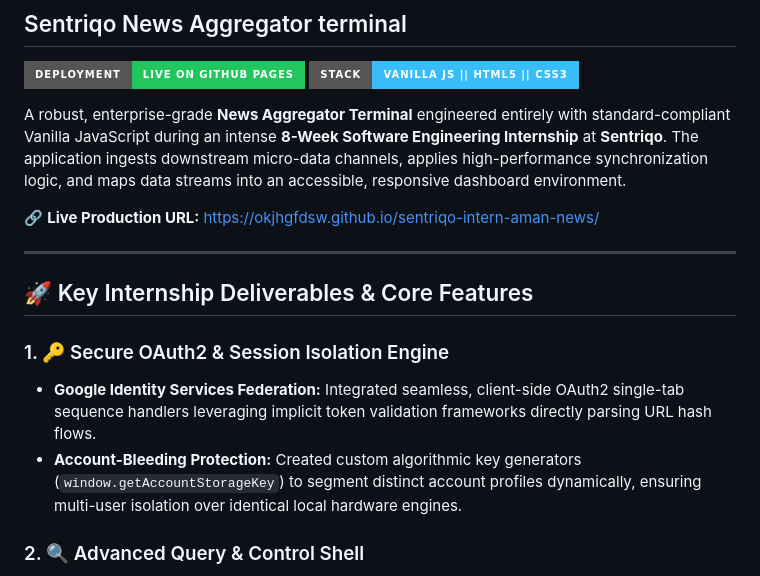
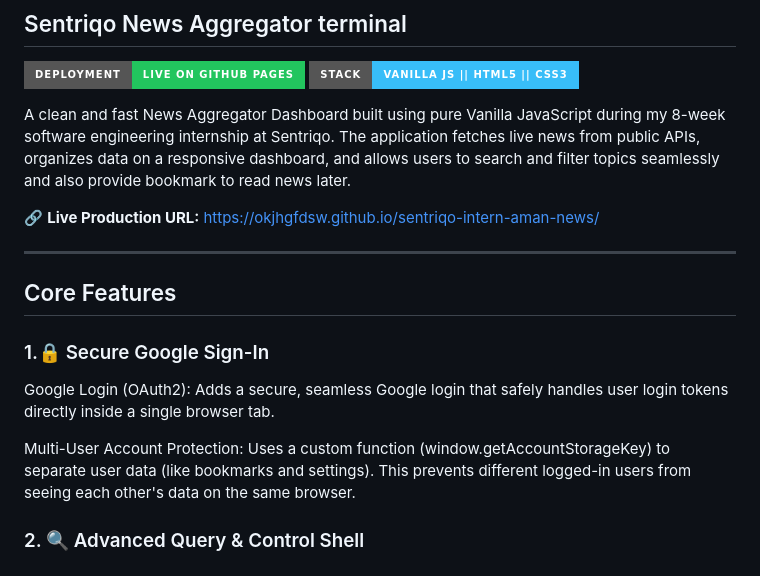
Before and after one commit to okjhgfdsw/sentriqo-intern-aman-news, a Markdown page: README.md, the part around the change. Rendered like a GitHub page; badges without logos.

```diff
--- a/README.md
+++ b/README.md
@@ -5,17 +5,19 @@
 [![Deployment Status](https://img.shields.io/badge/Deployment-Live_on_GitHub_Pages-22c55e?style=for-the-badge&logo=github)](https://okjhgfdsw.github.io/sentriqo-intern-aman-news/)
 [![Tech Stack](https://img.shields.io/badge/Stack-Vanilla_JS_||_HTML5_||_CSS3-38bdf8?style=for-the-badge)](https://github.com/okjhgfdsw/sentriqo-intern-aman-news)
 
-A robust, enterprise-grade **News Aggregator Terminal** engineered entirely with standard-compliant Vanilla JavaScript during an intense **8-Week Software Engineering Internship** at **Sentriqo**. The application ingests downstream micro-data channels, applies high-performance synchronization logic, and maps data streams into an accessible, responsive dashboard environment.
+A clean and fast News Aggregator Dashboard built using pure Vanilla JavaScript during my 8-week software engineering internship at Sentriqo. The application fetches live news from public APIs, organizes data on a responsive dashboard, and allows users to search and filter topics seamlessly and also provide bookmark
+to read news later.
 
 🔗 **Live Production URL:** [https://okjhgfdsw.github.io/sentriqo-intern-aman-news/](https://okjhgfdsw.github.io/sentriqo-intern-aman-news/)
 
 ---
 
-## 🚀 Key Internship Deliverables & Core Features
+## Core Features
 
-### 1. 🔑 Secure OAuth2 & Session Isolation Engine
-* **Google Identity Services Federation:** Integrated seamless, client-side OAuth2 single-tab sequence handlers leveraging implicit token validation frameworks directly parsing URL hash flows.
-* **Account-Bleeding Protection:** Created custom algorithmic key generators (`window.getAccountStorageKey`) to segment distinct account profiles dynamically, ensuring multi-user isolation over identical local hardware engines.
+### 1.🔒 Secure Google Sign-In
+Google Login (OAuth2): Adds a secure, seamless Google login that safely handles user login tokens directly inside a single browser tab.
+
+Multi-User Account Protection: Uses a custom function (window.getAccountStorageKey) to separate user data (like bookmarks and settings). This prevents different logged-in users from seeing each other's data on the same browser.
 
 ### 2. 🔍 Advanced Query & Control Shell
 * **Intent-Driven Explicit Search:** Refined real-time filtering mechanisms to bypass standard processing loops, capturing exact manual button click actions alongside keystroke mapping shortcuts ("Enter").
```
